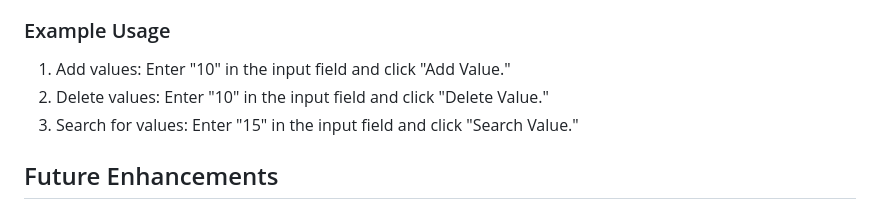
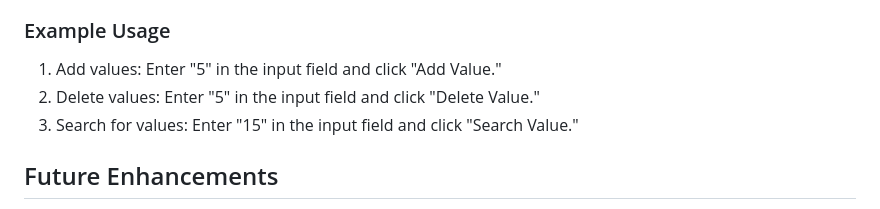
Before and after one commit to 3boudi/AVL-BST, a Markdown page: README.md, the part around the change. Rendered like a GitHub page.

```diff
--- a/README.md
+++ b/README.md
@@ -106,8 +106,8 @@ This project was developed as part of the **Algorithms and Complexity** module a
 4. Observe the animations for better understanding of AVL tree balancing.
 
 ### Example Usage
-1. Add values: Enter "10" in the input field and click "Add Value."
-2. Delete values: Enter "10" in the input field and click "Delete Value."
+1. Add values: Enter "5" in the input field and click "Add Value."
+2. Delete values: Enter "5" in the input field and click "Delete Value."
 3. Search for values: Enter "15" in the input field and click "Search Value."
 
 ## Future Enhancements
```
